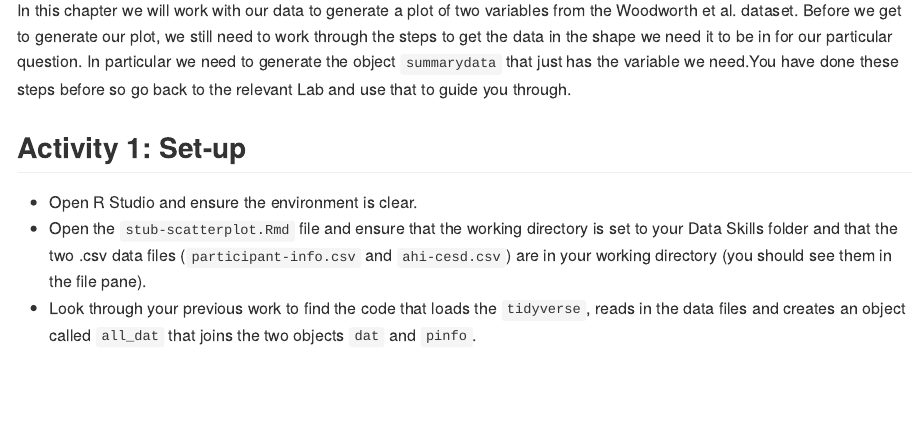
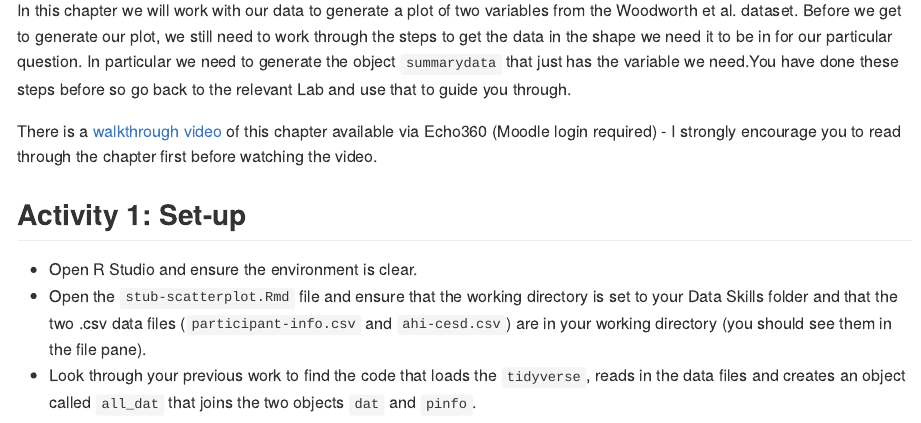
Before and after one commit to PsyTeachR/data-skills-v1, an R Markdown document (book/08-scatterplots.Rmd): the page in a window 1100 px wide, from 110 px down. The pictures show the output file docs/08-scatterplots.md that the author committed with the source, drawn offline in the style of GitHub.

Commit message:
scatterplot walkthrough video

```diff
--- a/book/08-scatterplots.Rmd
+++ b/book/08-scatterplots.Rmd
@@ -1,6 +1,9 @@
 # Scatterplots
 
 In this chapter we will work with our data to generate a plot of two variables from the Woodworth et al. dataset. Before we get to generate our plot, we still need to work through the steps to get the data in the shape we need it to be in for our particular question. In particular we need to generate the object `summarydata` that just has the variable we need.You have done these steps before so go back to the relevant Lab and use that to guide you through.
+
+There is a [walkthrough video](https://moodle.gla.ac.uk/filter/echo360/lti_launch.php?url=https%3A%2F%2Fecho360.org.uk%2Flti%2F73750256-551c-47b5-9f1b-247567d647c2%3FmediaId%3D6636ffbc-be56-45a8-8a7c-07690e096d7e%26autoplay%3Dfalse%26automute%3Dfalse&cmid=2529962) of this chapter available via Echo360 (Moodle login required) - I strongly encourage you to read through the chapter first before watching the video.
+
 
 ## Activity 1: Set-up
 
```
Also changed, not shown: docs/07-data-viz.md, docs/08-scatterplots.md, docs/11-pipes.md, docs/13-probability-1.md, docs/15-simulation.md, docs/search.json, 19 other files.
